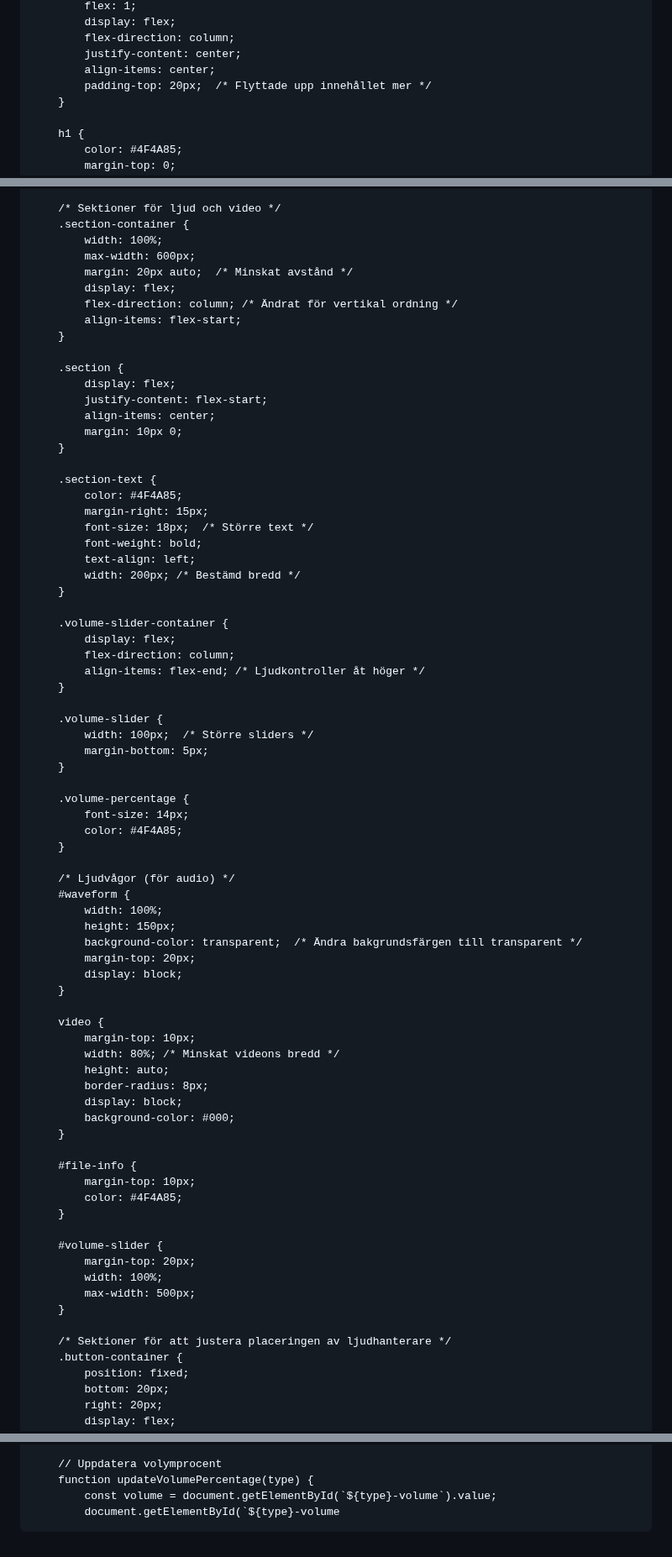
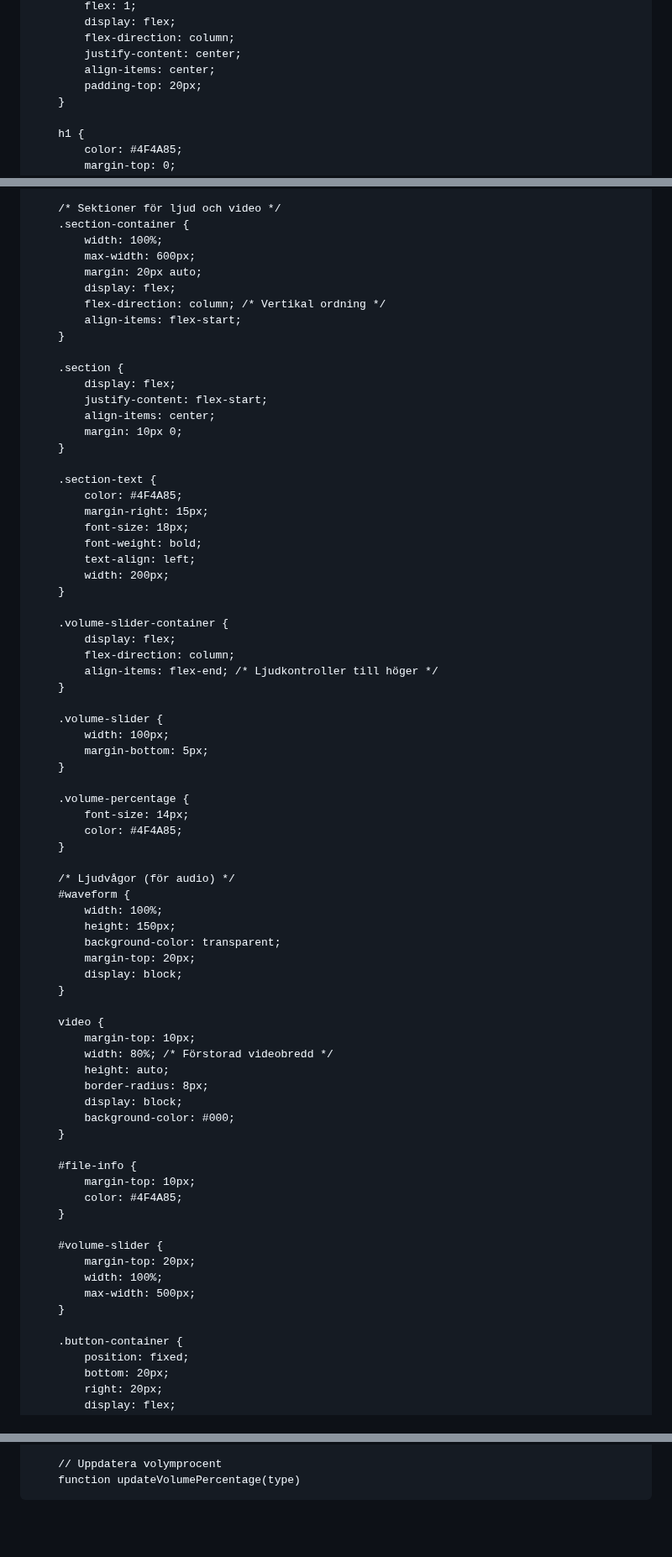
Before and after one commit to XenoBelino/XenoBelino.github.io, a Markdown page: README.md, 3 parts joined by grey strips. Shown at 84% size. GitHub-like rendering; blank space fills up the shorter version.

```diff
--- a/README.md
+++ b/README.md
@@ -34,7 +34,7 @@
             flex-direction: column;
             justify-content: center;
             align-items: center;
-            padding-top: 20px;  /* Flyttade upp innehållet mer */
+            padding-top: 20px;
         }
 
         h1 {
@@ -65,9 +65,9 @@
         .section-container {
             width: 100%;
             max-width: 600px;
-            margin: 20px auto;  /* Minskat avstånd */
+            margin: 20px auto;
             display: flex;
-            flex-direction: column; /* Ändrat för vertikal ordning */
+            flex-direction: column; /* Vertikal ordning */
             align-items: flex-start;
         }
 
@@ -81,20 +81,20 @@
         .section-text {
             color: #4F4A85;
             margin-right: 15px;
-            font-size: 18px;  /* Större text */
+            font-size: 18px;
             font-weight: bold;
             text-align: left;
-            width: 200px; /* Bestämd bredd */
+            width: 200px;
         }
 
         .volume-slider-container {
             display: flex;
             flex-direction: column;
-            align-items: flex-end; /* Ljudkontroller åt höger */
+            align-items: flex-end; /* Ljudkontroller till höger */
         }
 
         .volume-slider {
-            width: 100px;  /* Större sliders */
+            width: 100px;
             margin-bottom: 5px;
         }
 
@@ -107,14 +107,14 @@
         #waveform {
             width: 100%;
             height: 150px;
-            background-color: transparent;  /* Ändra bakgrundsfärgen till transparent */
+            background-color: transparent;
             margin-top: 20px;
             display: block;
         }
 
         video {
             margin-top: 10px;
-            width: 80%; /* Minskat videons bredd */
+            width: 80%; /* Förstorad videobredd */
             height: auto;
             border-radius: 8px;
             display: block;
@@ -132,7 +132,6 @@
             max-width: 500px;
         }
 
-        /* Sektioner för att justera placeringen av ljudhanterare */
         .button-container {
             position: fixed;
             bottom: 20px;
@@ -241,6 +240,4 @@
         }
 
         // Uppdatera volymprocent
-        function updateVolumePercentage(type) {
-            const volume = document.getElementById(`${type}-volume`).value;
-            document.getElementById(`${type}-volume
+        function updateVolumePercentage(type)
```
